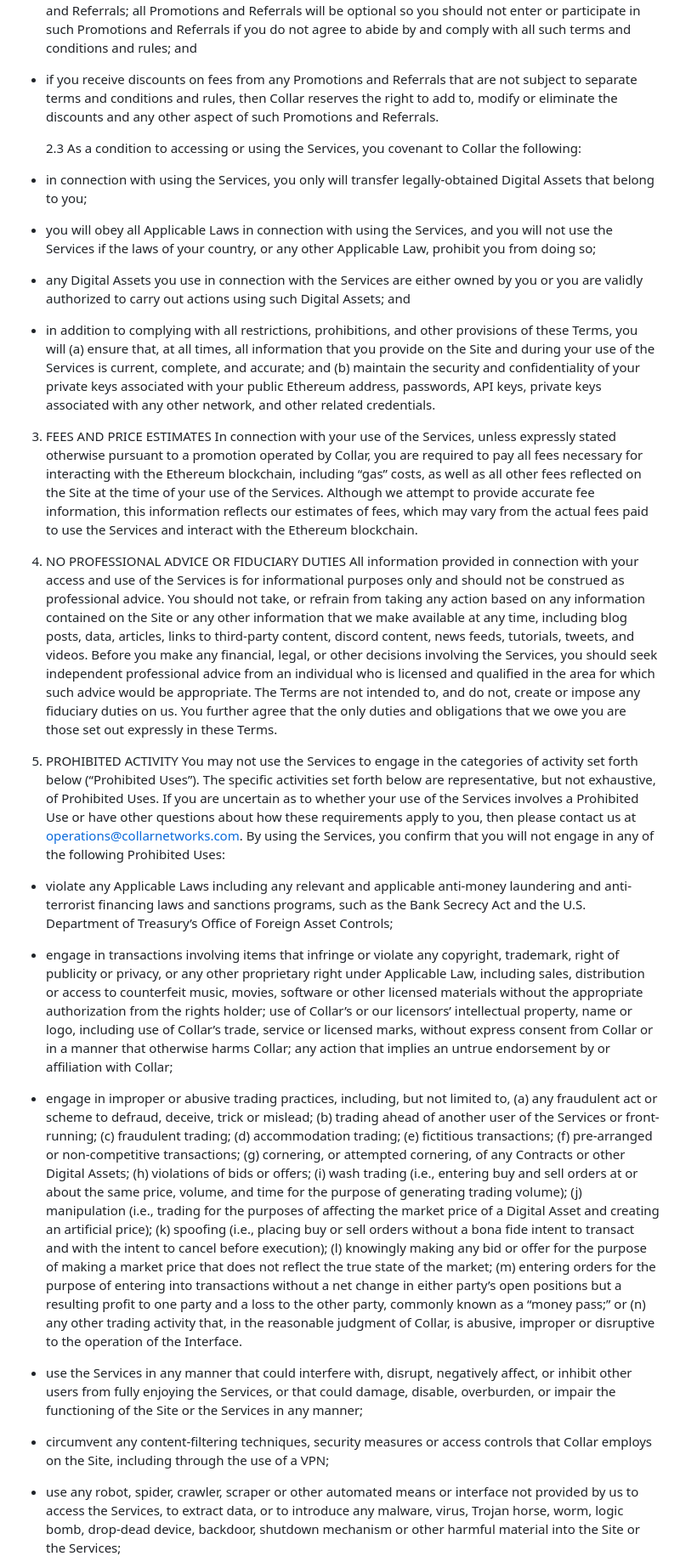
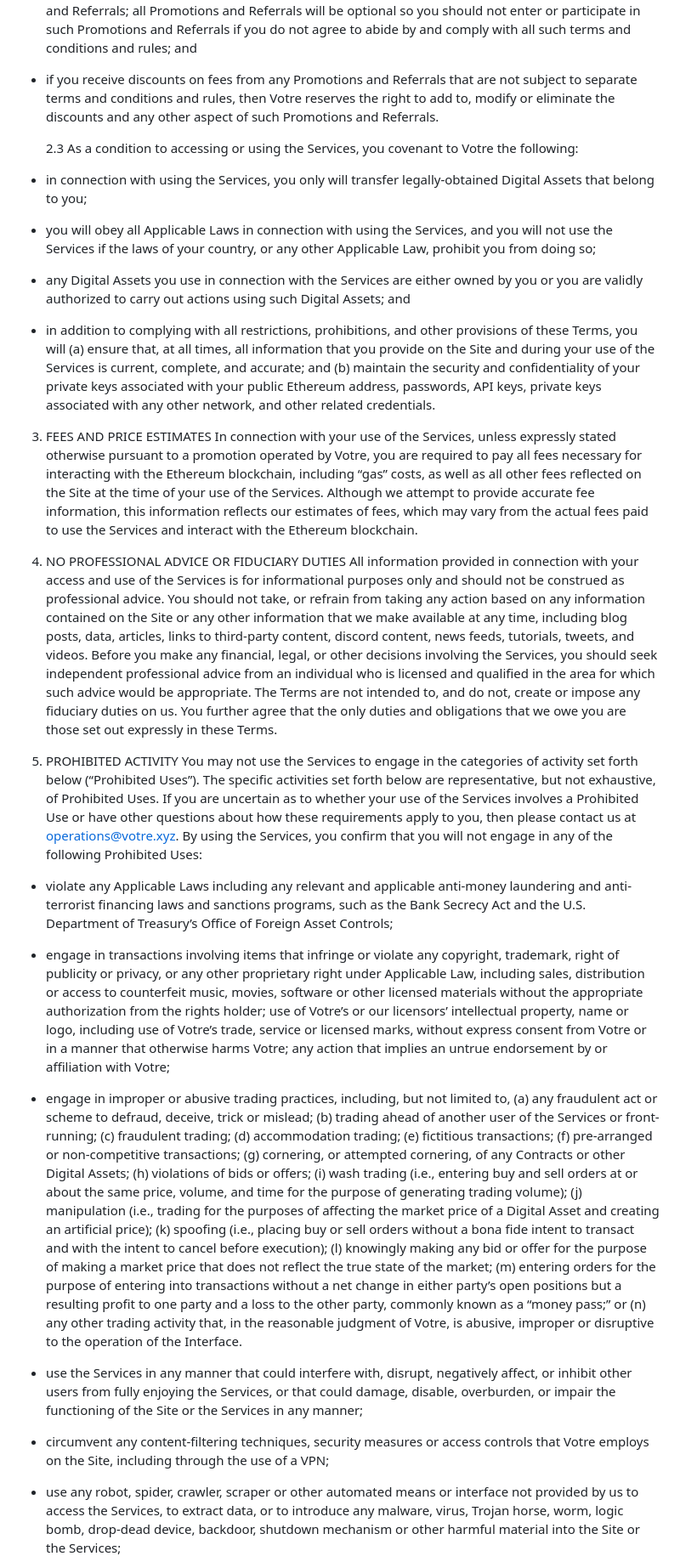
Before and after one commit to CollarNetworks/docs, a Markdown page: legal/terms-of-service.md, the part around the change printed below. Shown: that part at 85% size. Drawn GitHub-style.

```diff
--- a/legal/terms-of-service.md
+++ b/legal/terms-of-service.md
@@ -62,9 +62,9 @@ if you are entering into these Terms to access the Interface or will in the futu
 
 - we may, from time to time, operate contests, promotions, sweepstakes or other activities or offer referral programs (“Promotions and Referrals”), which may be governed by separate terms and conditions and rules that may contain certain eligibility requirements; and you are responsible for reading all terms and conditions and rules relating to the Promotions and Referrals to determine whether you are eligible to participate; if you enter or participate in any Promotions and Referrals, then you agree to abide by and to comply with all terms and conditions and rules of such Promotions and Referrals; all Promotions and Referrals will be optional so you should not enter or participate in such Promotions and Referrals if you do not agree to abide by and comply with all such terms and conditions and rules; and
 
-- if you receive discounts on fees from any Promotions and Referrals that are not subject to separate terms and conditions and rules, then Collar reserves the right to add to, modify or eliminate the discounts and any other aspect of such Promotions and Referrals.
+- if you receive discounts on fees from any Promotions and Referrals that are not subject to separate terms and conditions and rules, then Votre reserves the right to add to, modify or eliminate the discounts and any other aspect of such Promotions and Referrals.
 
-  2.3 As a condition to accessing or using the Services, you covenant to Collar the following:
+  2.3 As a condition to accessing or using the Services, you covenant to Votre the following:
 
 - in connection with using the Services, you only will transfer legally-obtained Digital Assets that belong to you;
 
@@ -75,23 +75,23 @@ if you are entering into these Terms to access the Interface or will in the futu
 - in addition to complying with all restrictions, prohibitions, and other provisions of these Terms, you will (a) ensure that, at all times, all information that you provide on the Site and during your use of the Services is current, complete, and accurate; and (b) maintain the security and confidentiality of your private keys associated with your public Ethereum address, passwords, API keys, private keys associated with any other network, and other related credentials.
 
 3. FEES AND PRICE ESTIMATES
-   In connection with your use of the Services, unless expressly stated otherwise pursuant to a promotion operated by Collar, you are required to pay all fees necessary for interacting with the Ethereum blockchain, including “gas” costs, as well as all other fees reflected on the Site at the time of your use of the Services. Although we attempt to provide accurate fee information, this information reflects our estimates of fees, which may vary from the actual fees paid to use the Services and interact with the Ethereum blockchain.
+   In connection with your use of the Services, unless expressly stated otherwise pursuant to a promotion operated by Votre, you are required to pay all fees necessary for interacting with the Ethereum blockchain, including “gas” costs, as well as all other fees reflected on the Site at the time of your use of the Services. Although we attempt to provide accurate fee information, this information reflects our estimates of fees, which may vary from the actual fees paid to use the Services and interact with the Ethereum blockchain.
 
 4. NO PROFESSIONAL ADVICE OR FIDUCIARY DUTIES
    All information provided in connection with your access and use of the Services is for informational purposes only and should not be construed as professional advice. You should not take, or refrain from taking any action based on any information contained on the Site or any other information that we make available at any time, including blog posts, data, articles, links to third-party content, discord content, news feeds, tutorials, tweets, and videos. Before you make any financial, legal, or other decisions involving the Services, you should seek independent professional advice from an individual who is licensed and qualified in the area for which such advice would be appropriate. The Terms are not intended to, and do not, create or impose any fiduciary duties on us. You further agree that the only duties and obligations that we owe you are those set out expressly in these Terms.
 
 5. PROHIBITED ACTIVITY
-   You may not use the Services to engage in the categories of activity set forth below (“Prohibited Uses”). The specific activities set forth below are representative, but not exhaustive, of Prohibited Uses. If you are uncertain as to whether your use of the Services involves a Prohibited Use or have other questions about how these requirements apply to you, then please contact us at operations@collarnetworks.com. By using the Services, you confirm that you will not engage in any of the following Prohibited Uses:
+   You may not use the Services to engage in the categories of activity set forth below (“Prohibited Uses”). The specific activities set forth below are representative, but not exhaustive, of Prohibited Uses. If you are uncertain as to whether your use of the Services involves a Prohibited Use or have other questions about how these requirements apply to you, then please contact us at operations@votre.xyz. By using the Services, you confirm that you will not engage in any of the following Prohibited Uses:
 
 - violate any Applicable Laws including any relevant and applicable anti-money laundering and anti-terrorist financing laws and sanctions programs, such as the Bank Secrecy Act and the U.S. Department of Treasury’s Office of Foreign Asset Controls;
 
-- engage in transactions involving items that infringe or violate any copyright, trademark, right of publicity or privacy, or any other proprietary right under Applicable Law, including sales, distribution or access to counterfeit music, movies, software or other licensed materials without the appropriate authorization from the rights holder; use of Collar’s or our licensors’ intellectual property, name or logo, including use of Collar’s trade, service or licensed marks, without express consent from Collar or in a manner that otherwise harms Collar; any action that implies an untrue endorsement by or affiliation with Collar;
+- engage in transactions involving items that infringe or violate any copyright, trademark, right of publicity or privacy, or any other proprietary right under Applicable Law, including sales, distribution or access to counterfeit music, movies, software or other licensed materials without the appropriate authorization from the rights holder; use of Votre’s or our licensors’ intellectual property, name or logo, including use of Votre’s trade, service or licensed marks, without express consent from Votre or in a manner that otherwise harms Votre; any action that implies an untrue endorsement by or affiliation with Votre;
 
-- engage in improper or abusive trading practices, including, but not limited to, (a) any fraudulent act or scheme to defraud, deceive, trick or mislead; (b) trading ahead of another user of the Services or front-running; (c) fraudulent trading; (d) accommodation trading; (e) fictitious transactions; (f) pre-arranged or non-competitive transactions; (g) cornering, or attempted cornering, of any Contracts or other Digital Assets; (h) violations of bids or offers; (i) wash trading (i.e., entering buy and sell orders at or about the same price, volume, and time for the purpose of generating trading volume); (j) manipulation (i.e., trading for the purposes of affecting the market price of a Digital Asset and creating an artificial price); (k) spoofing (i.e., placing buy or sell orders without a bona fide intent to transact and with the intent to cancel before execution); (l) knowingly making any bid or offer for the purpose of making a market price that does not reflect the true state of the market; (m) entering orders for the purpose of entering into transactions without a net change in either party’s open positions but a resulting profit to one party and a loss to the other party, commonly known as a “money pass;” or (n) any other trading activity that, in the reasonable judgment of Collar, is abusive, improper or disruptive to the operation of the Interface.
+- engage in improper or abusive trading practices, including, but not limited to, (a) any fraudulent act or scheme to defraud, deceive, trick or mislead; (b) trading ahead of another user of the Services or front-running; (c) fraudulent trading; (d) accommodation trading; (e) fictitious transactions; (f) pre-arranged or non-competitive transactions; (g) cornering, or attempted cornering, of any Contracts or other Digital Assets; (h) violations of bids or offers; (i) wash trading (i.e., entering buy and sell orders at or about the same price, volume, and time for the purpose of generating trading volume); (j) manipulation (i.e., trading for the purposes of affecting the market price of a Digital Asset and creating an artificial price); (k) spoofing (i.e., placing buy or sell orders without a bona fide intent to transact and with the intent to cancel before execution); (l) knowingly making any bid or offer for the purpose of making a market price that does not reflect the true state of the market; (m) entering orders for the purpose of entering into transactions without a net change in either party’s open positions but a resulting profit to one party and a loss to the other party, commonly known as a “money pass;” or (n) any other trading activity that, in the reasonable judgment of Votre, is abusive, improper or disruptive to the operation of the Interface.
 
 - use the Services in any manner that could interfere with, disrupt, negatively affect, or inhibit other users from fully enjoying the Services, or that could damage, disable, overburden, or impair the functioning of the Site or the Services in any manner;
 
-- circumvent any content-filtering techniques, security measures or access controls that Collar employs on the Site, including through the use of a VPN;
+- circumvent any content-filtering techniques, security measures or access controls that Votre employs on the Site, including through the use of a VPN;
 
 - use any robot, spider, crawler, scraper or other automated means or interface not provided by us to access the Services, to extract data, or to introduce any malware, virus, Trojan horse, worm, logic bomb, drop-dead device, backdoor, shutdown mechanism or other harmful material into the Site or the Services;
 
```
Also changed, not shown: other parts of legal/terms-of-service.md (+50 -50 lines).
